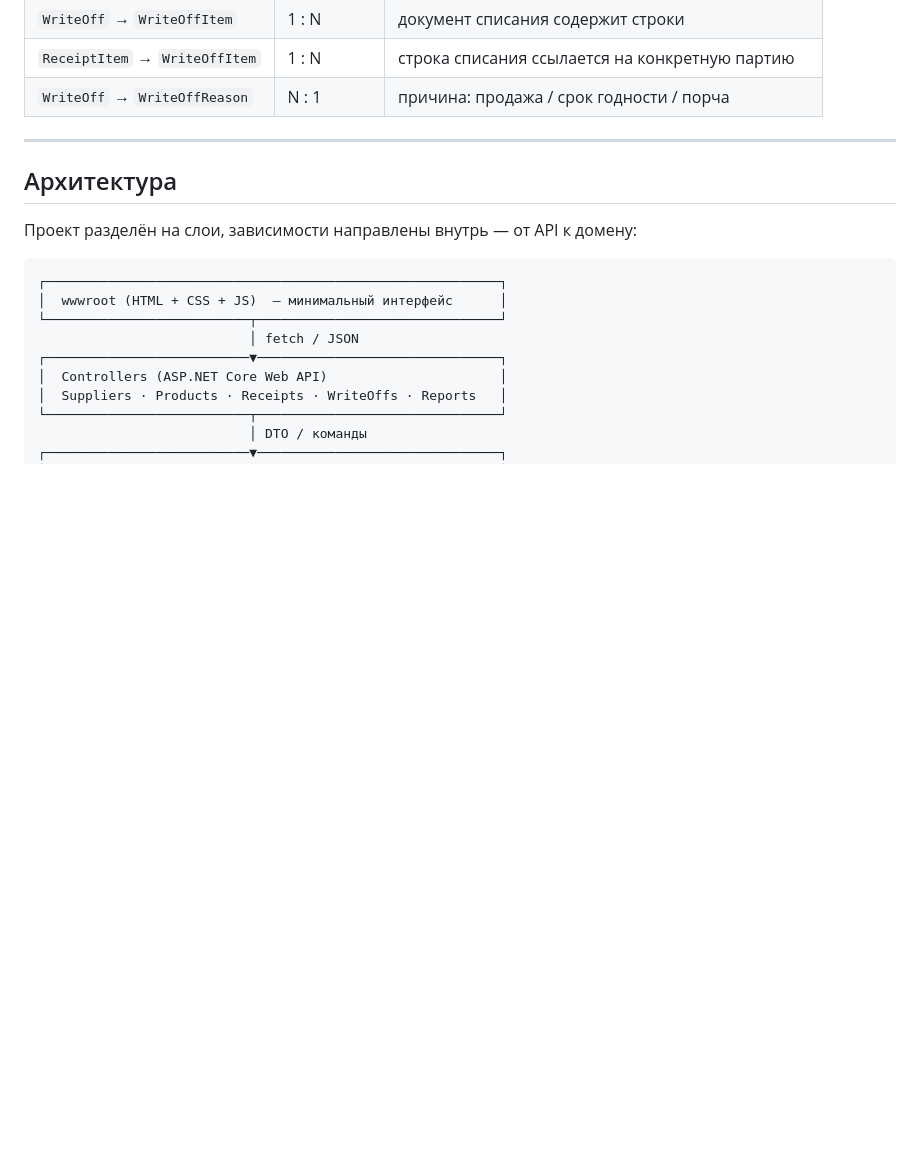
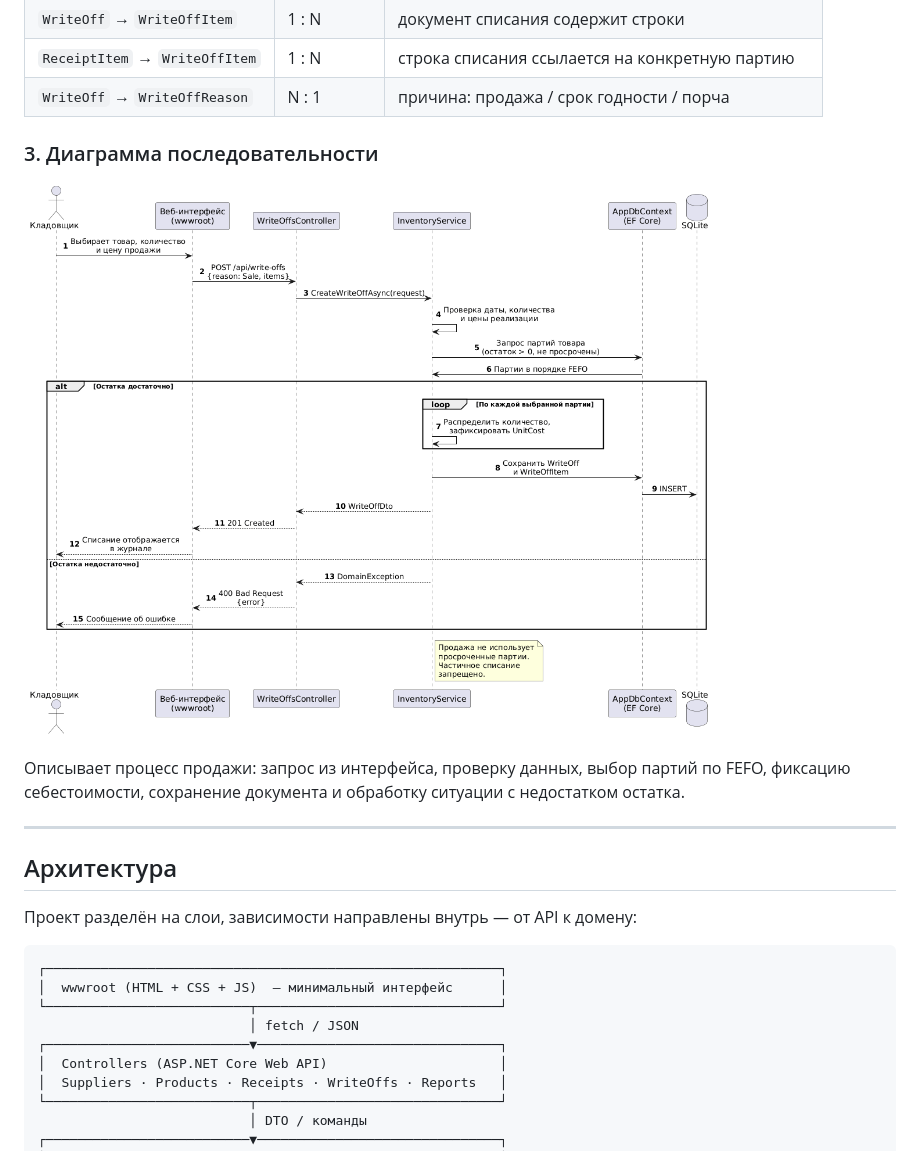
Before and after one commit to lilyalepesha/warehouse-inventory, a Markdown page: README.md, the part around one of its changes. Rendered like a GitHub page; pictures changed too: docs/diagrams/sequence-sale.png (added); blank space fills up the shorter version.

```diff
--- a/README.md
+++ b/README.md
@@ -73,6 +88,13 @@ SQLite, минимальный frontend на HTML/CSS/JavaScript без сбор
 | `WriteOff` → `WriteOffItem` | 1 : N | документ списания содержит строки |
 | `ReceiptItem` → `WriteOffItem` | 1 : N | строка списания ссылается на конкретную партию |
 | `WriteOff` → `WriteOffReason` | N : 1 | причина: продажа / срок годности / порча |
+
+### 3. Диаграмма последовательности
+
+![Диаграмма последовательности: продажа товара](docs/diagrams/sequence-sale.png)
+
+Описывает процесс продажи: запрос из интерфейса, проверку данных, выбор партий по FEFO,
+фиксацию себестоимости, сохранение документа и обработку ситуации с недостатком остатка.
 
 ---
 
```
Also changed, not shown: other parts of README.md (+38 -19 lines), docs/business-requirements.md (added, +191 -0 lines), docs/diagrams/class-diagram.png (renamed from docs/uml-class-diagram.png), docs/diagrams/use-case.png (added).
